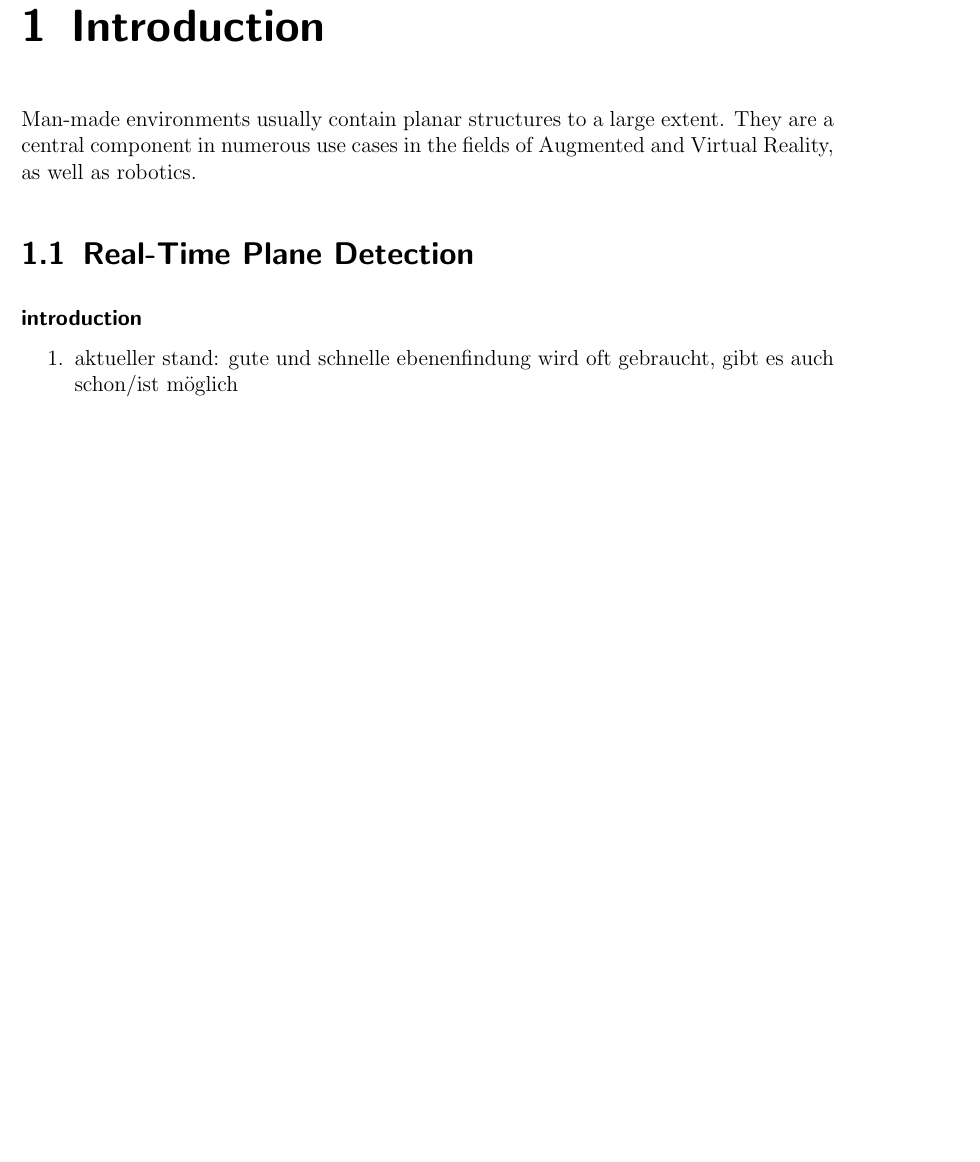
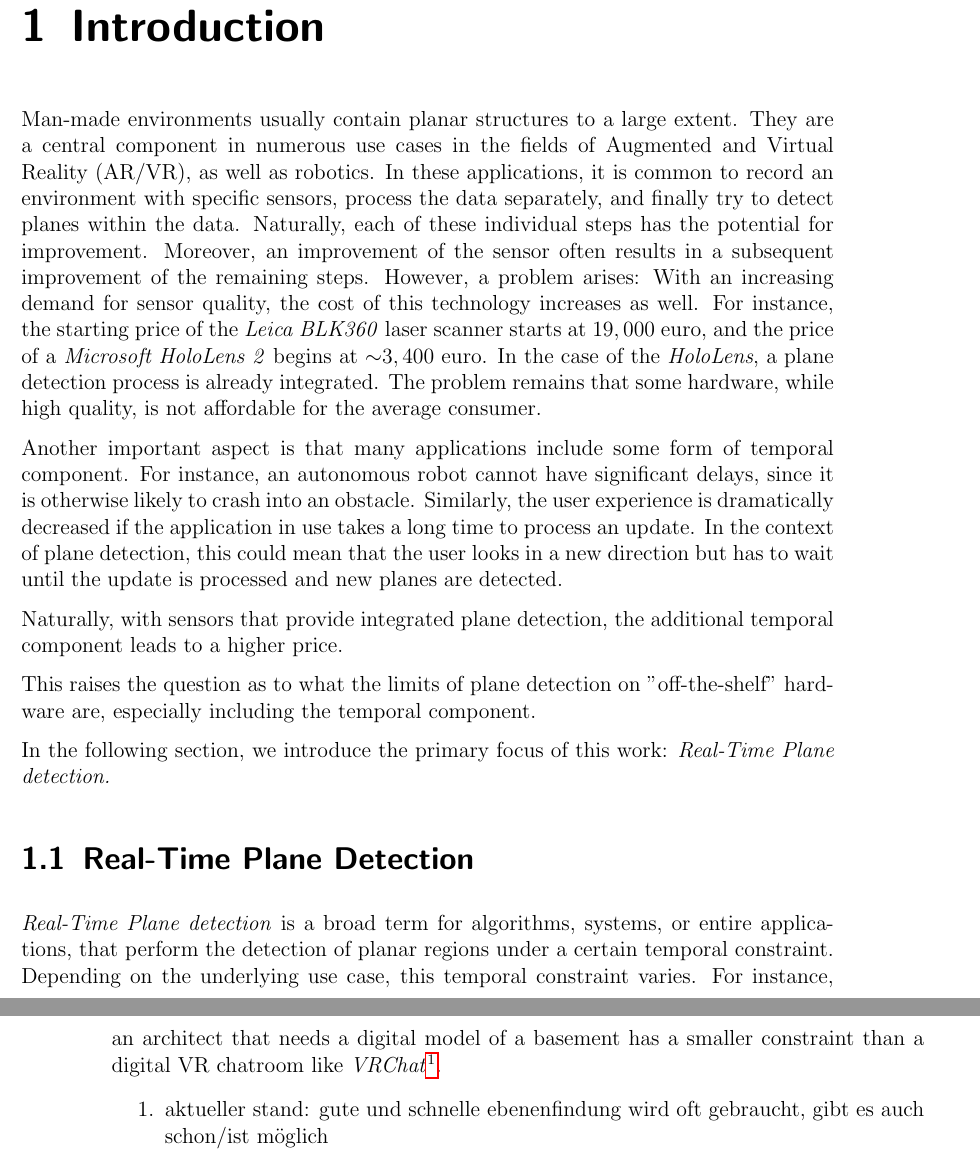
Before and after one commit to rocketman123456/Comparison-of-Real-Time-Plane-Detection-Algorithms, a LaTeX document (Document/Introduction.tex): part of page 1 of 2 before the commit and two parts of pages 1 and 2 of 2 after it, the two joined at a grey line, cut so that both start at the same text, the shorter picture padded with empty space. Compiled offline with pdfLaTeX.

Commit message:
start intro i guess

```diff
--- a/Document/Introduction.tex
+++ b/Document/Introduction.tex
@@ -3,12 +3,37 @@
 \chapter{Introduction}\label{chap:Introduction}
 
 Man-made environments usually contain planar structures to a large extent.
-They are a central component in numerous use cases in the fields of Augmented and Virtual Reality, as well as robotics.
-% FIXME "sprung zu gross!"
+They are a central component in numerous use cases in the fields of Augmented and Virtual Reality (AR/VR), as well as robotics.
+In these applications, it is common to record an environment with specific sensors,
+process the data separately, and finally try to detect planes within the data.
+Naturally, each of these individual steps has the potential for improvement.
+Moreover, an improvement of the sensor often results in a subsequent improvement of the remaining steps.
+However, a problem arises: With an increasing demand for sensor quality, the cost of this technology
+increases as well. For instance, the starting price of the \textit{Leica BLK360} laser scanner starts at $19,000$ euro,
+ and the price of a \textit{Microsoft HoloLens 2} begins at ${\sim}3,400$ euro. In the case of the \textit{HoloLens},
+a plane detection process is already integrated.
+The problem remains that some hardware, while high quality, is not affordable for the average consumer.
 
+Another important aspect is that many applications include some form of temporal component. For instance,
+an autonomous robot cannot have significant delays, since it is otherwise likely to crash into an obstacle.
+Similarly, the user experience is dramatically decreased if the application in use takes a long time to process
+an update. In the context of plane detection, this could mean that the user looks in a new direction but has
+to wait until the update is processed and new planes are detected.
+
+Naturally, with sensors that provide integrated plane detection, the additional temporal component leads to a higher price.
+
+This raises the question as to what the limits of plane detection on "off-the-shelf" hardware are, especially including the
+temporal component.
+
+In the following section, we introduce the primary focus of this work: \textit{Real-Time Plane detection.}
 \section{Real-Time Plane Detection}
 
-\paragraph*{introduction}
+\textit{Real-Time Plane detection} is a broad term for algorithms, systems, or entire applications, that
+perform the detection of planar regions under a certain temporal constraint. Depending on the underlying
+use case, this temporal constraint varies. For instance, an architect that needs a digital model of a basement has
+a smaller constraint than a digital VR chatroom like \textit{VRChat}\footnote{\href{https://hello.vrchat.com/}{,https://hello.vrchat.com/}}.
+
+
 \begin{enumerate}
     \item aktueller stand: gute und schnelle ebenenfindung wird oft gebraucht, gibt es auch schon/ist möglich
     \item problem: oft sind die speziellen sensoren sehr kostenspielig
```
Also changed, not shown: Document/images/dynaudi_crop.pdf, catkin_ws/src/plane-detection/src/EVAL/dynaudi.svg.
